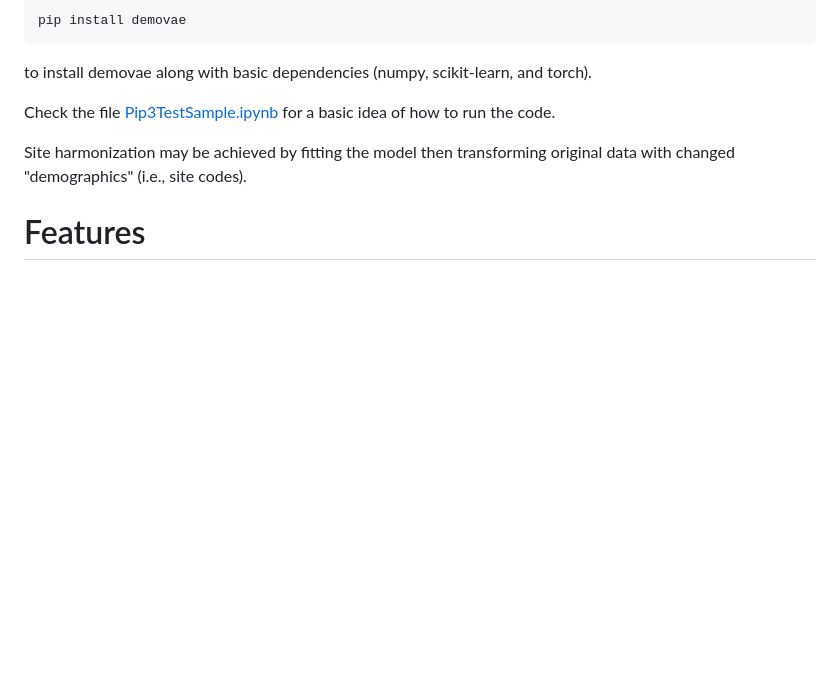
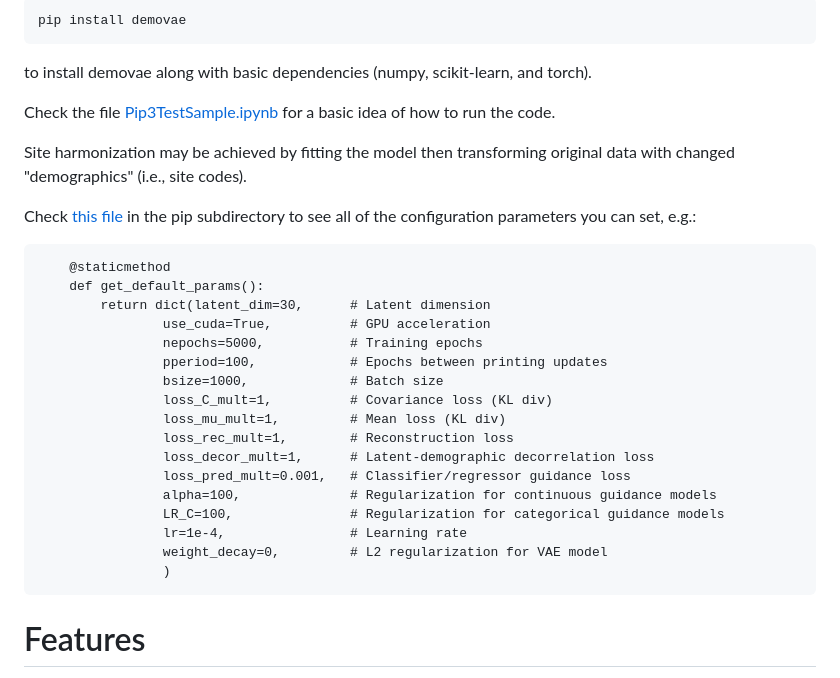
Before and after one commit to aorliche/demo-vae, a Markdown page: README.md, the part around the change. Rendered like a GitHub page; blank space fills up the shorter version.

Commit message:
Added config parameter explanation

````diff
--- a/README.md
+++ b/README.md
@@ -14,6 +14,28 @@ to install demovae along with basic dependencies (numpy, scikit-learn, and torch
 Check the file <a href='https://github.com/aorliche/demo-vae/blob/main/test/Pip3TestSample.ipynb'>Pip3TestSample.ipynb</a> for a basic idea of how to run the code.
 
 Site harmonization may be achieved by fitting the model then transforming original data with changed "demographics" (i.e., site codes).
+
+Check <a href='https://github.com/aorliche/demo-vae/blob/main/pip/src/demovae/sklearn.py'>this file</a> in the pip subdirectory to see all of the configuration parameters you can set, e.g.:
+
+```
+    @staticmethod
+    def get_default_params():
+        return dict(latent_dim=30,      # Latent dimension
+                use_cuda=True,          # GPU acceleration
+                nepochs=5000,           # Training epochs
+                pperiod=100,            # Epochs between printing updates
+                bsize=1000,             # Batch size
+                loss_C_mult=1,          # Covariance loss (KL div)
+                loss_mu_mult=1,         # Mean loss (KL div)
+                loss_rec_mult=1,        # Reconstruction loss
+                loss_decor_mult=1,      # Latent-demographic decorrelation loss
+                loss_pred_mult=0.001,   # Classifier/regressor guidance loss
+                alpha=100,              # Regularization for continuous guidance models
+                LR_C=100,               # Regularization for categorical guidance models
+                lr=1e-4,                # Learning rate
+                weight_decay=0,         # L2 regularization for VAE model
+                )
+```
 
 # Features
 
````
